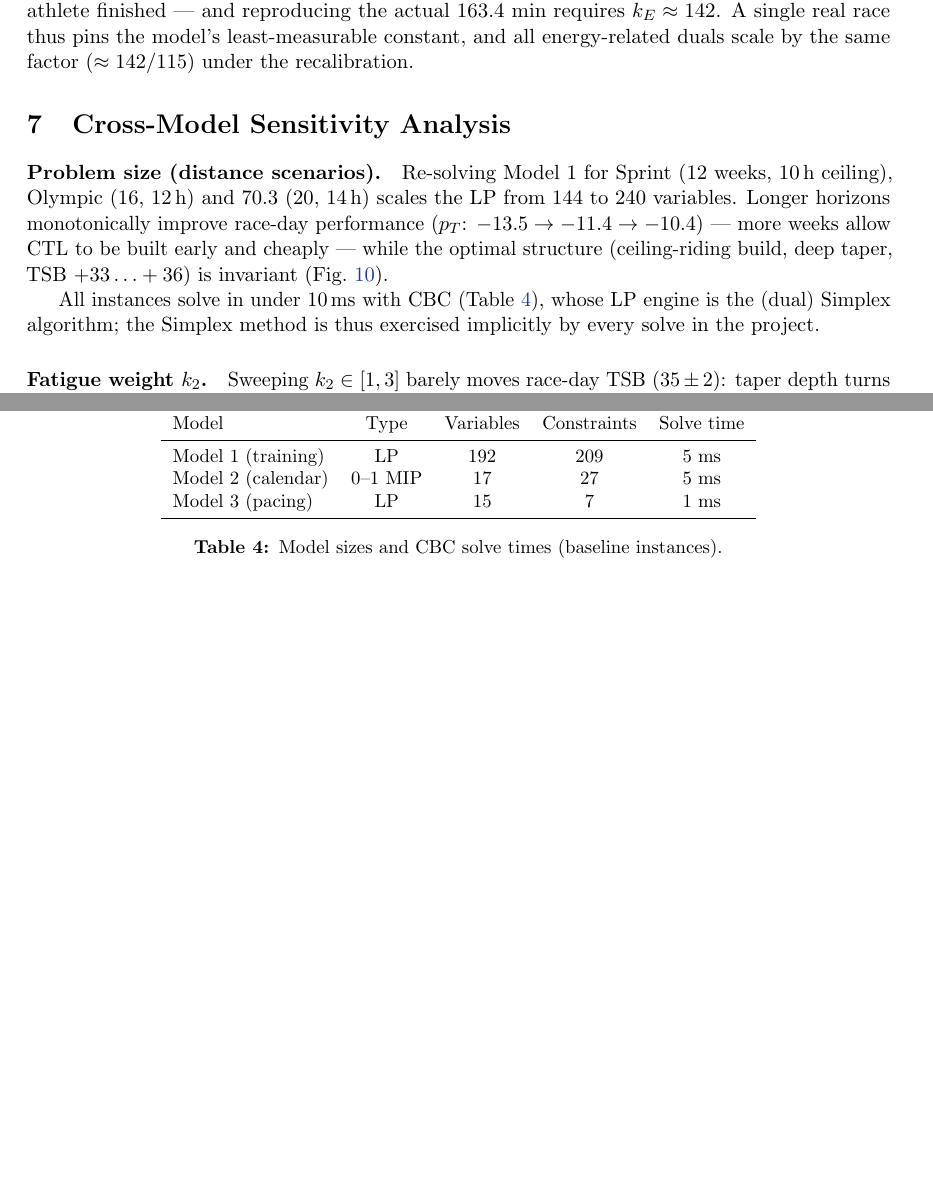
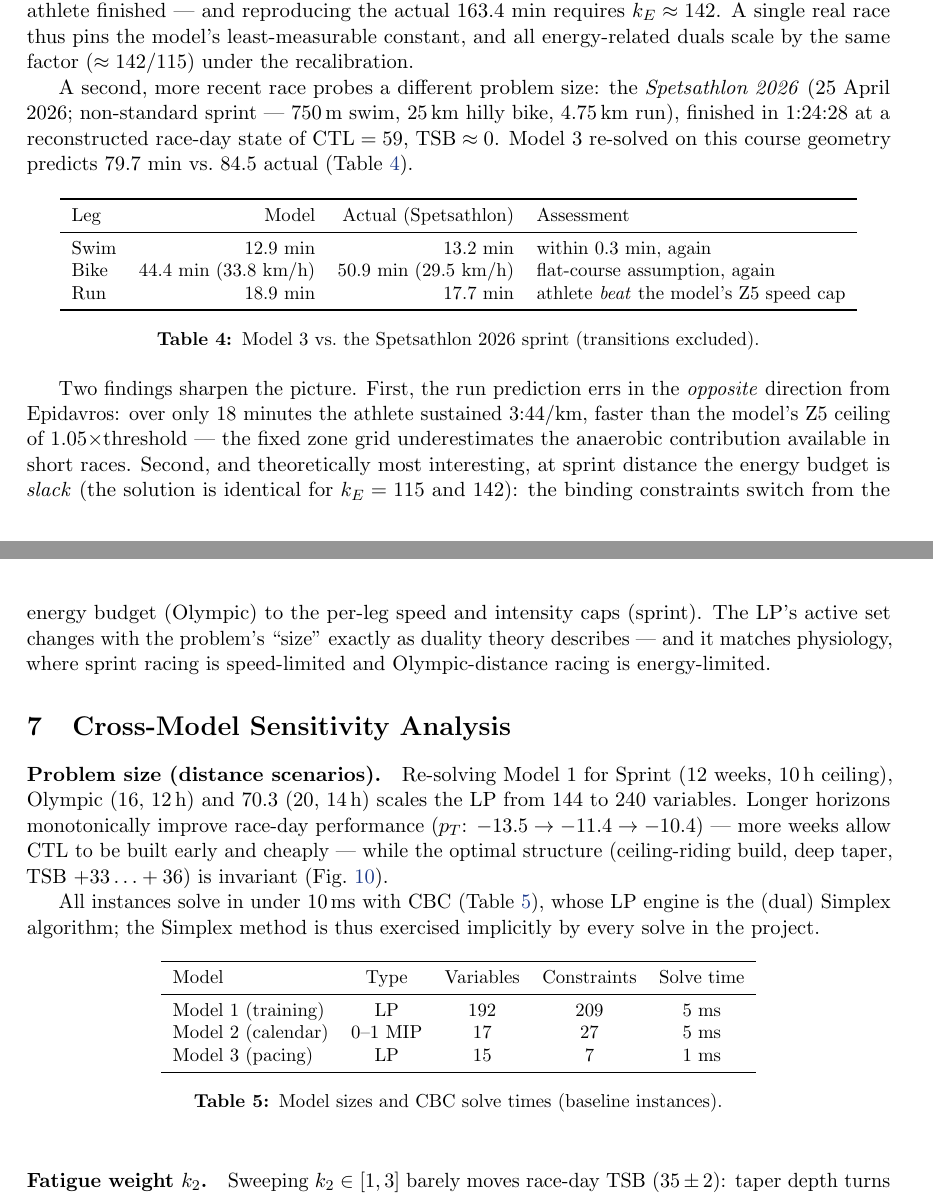
Before and after one commit to manos1503/triathlon-optimization, a LaTeX paper (report/report.tex): two parts of pages 9 and 10 of 12 before the commit and two parts of pages 9 and 10 of 13 after it, joined at a grey line, cut so that both start at the same text, the shorter picture padded with empty space. Compiled offline with pdfLaTeX.

Commit message:
docs: second race validation (Spetsathlon 2026 sprint)
Swim within 0.3 min again; bike flat-course gap reproduced; run beat
the Z5 cap (short-race anaerobic speed); binding constraints switch
from energy budget (Olympic) to speed caps (sprint) -- active set
changes with problem size, matching physiology

```diff
--- a/report/report.tex
+++ b/report/report.tex
@@ -484,6 +484,40 @@ finished --- and reproducing the actual 163.4 min requires
 $k_E \approx 142$. A single real race thus pins the model's least-measurable
 constant, and all energy-related duals scale by the same factor
 ($\approx 142/115$) under the recalibration.
+
+A second, more recent race probes a different problem size: the
+\emph{Spetsathlon 2026} (25 April 2026; non-standard sprint --- 750\,m swim,
+25\,km hilly bike, 4.75\,km run), finished in 1:24:28 at a reconstructed
+race-day state of $\text{CTL}=59$, $\text{TSB}\approx 0$. Model~3 re-solved on
+this course geometry predicts 79.7 min vs.\ 84.5 actual
+(Table~\ref{tab:race2}).
+
+\begin{table}[h]
+\centering\small
+\begin{tabular}{lrrl}
+\toprule
+Leg & Model & Actual (Spetsathlon) & Assessment\\
+\midrule
+Swim & 12.9 min & 13.2 min & within 0.3 min, again\\
+Bike & 44.4 min (33.8 km/h) & 50.9 min (29.5 km/h) & flat-course assumption, again\\
+Run & 18.9 min & 17.7 min & athlete \emph{beat} the model's Z5 speed cap\\
+\bottomrule
+\end{tabular}
+\caption{Model 3 vs.\ the Spetsathlon 2026 sprint (transitions excluded).}
+\label{tab:race2}
+\end{table}
+
+Two findings sharpen the picture. First, the run prediction errs in the
+\emph{opposite} direction from Epidavros: over only 18 minutes the athlete
+sustained $3{:}44$/km, faster than the model's Z5 ceiling of
+$1.05\times$threshold --- the fixed zone grid underestimates the anaerobic
+contribution available in short races. Second, and theoretically most
+interesting, at sprint distance the energy budget is \emph{slack}
+(the solution is identical for $k_E = 115$ and $142$): the binding constraints
+switch from the energy budget (Olympic) to the per-leg speed and intensity caps
+(sprint). The LP's active set changes with the problem's ``size'' exactly as
+duality theory describes --- and it matches physiology, where sprint racing is
+speed-limited and Olympic-distance racing is energy-limited.
 
 \section{Cross-Model Sensitivity Analysis}
 \label{sec:sensitivity}
```
Also changed, not shown: presentation/presentation.tex (+20 -14 lines), presentation/presentation.pdf, report/report.pdf, report/report.tex (2 more changed lines).
